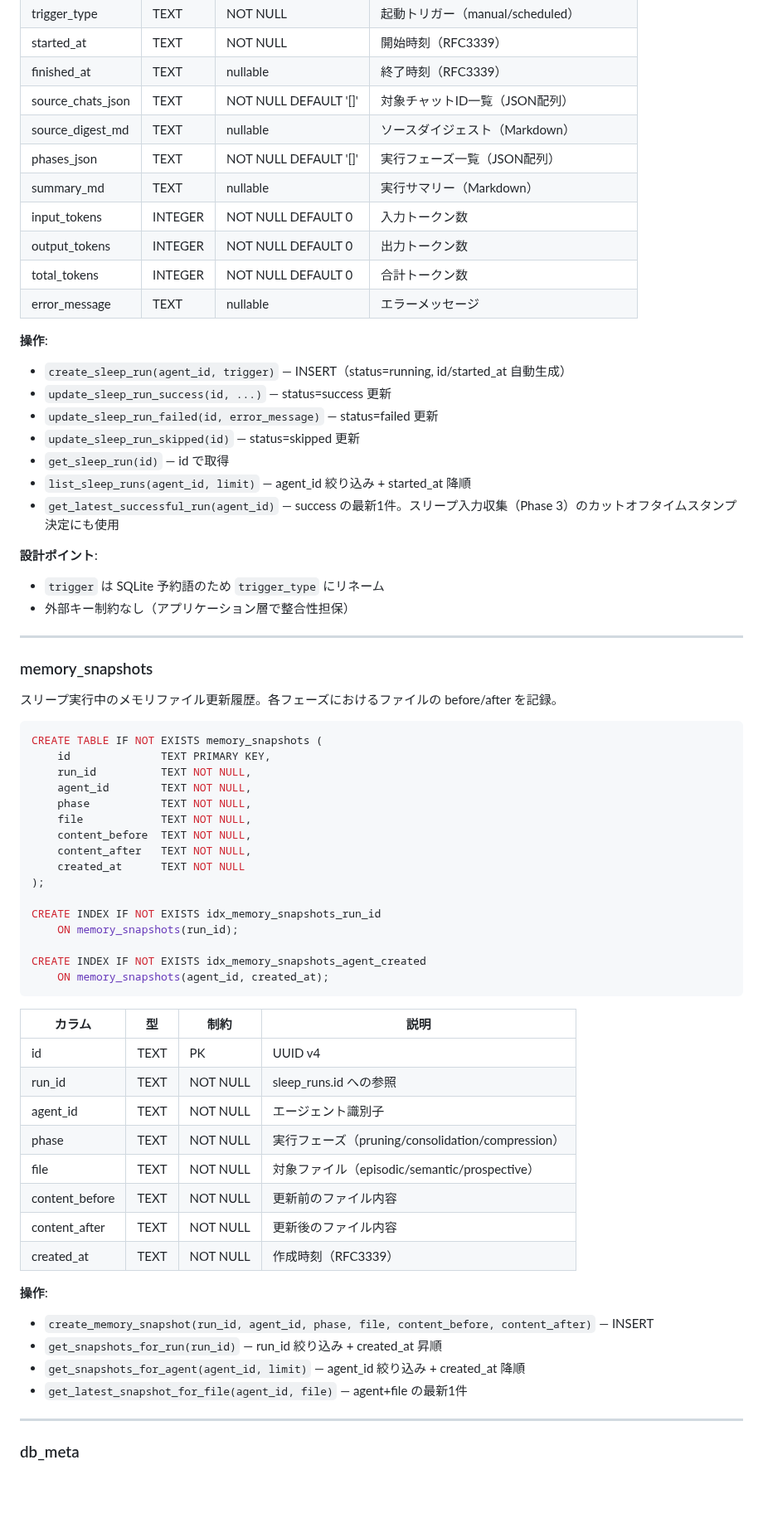
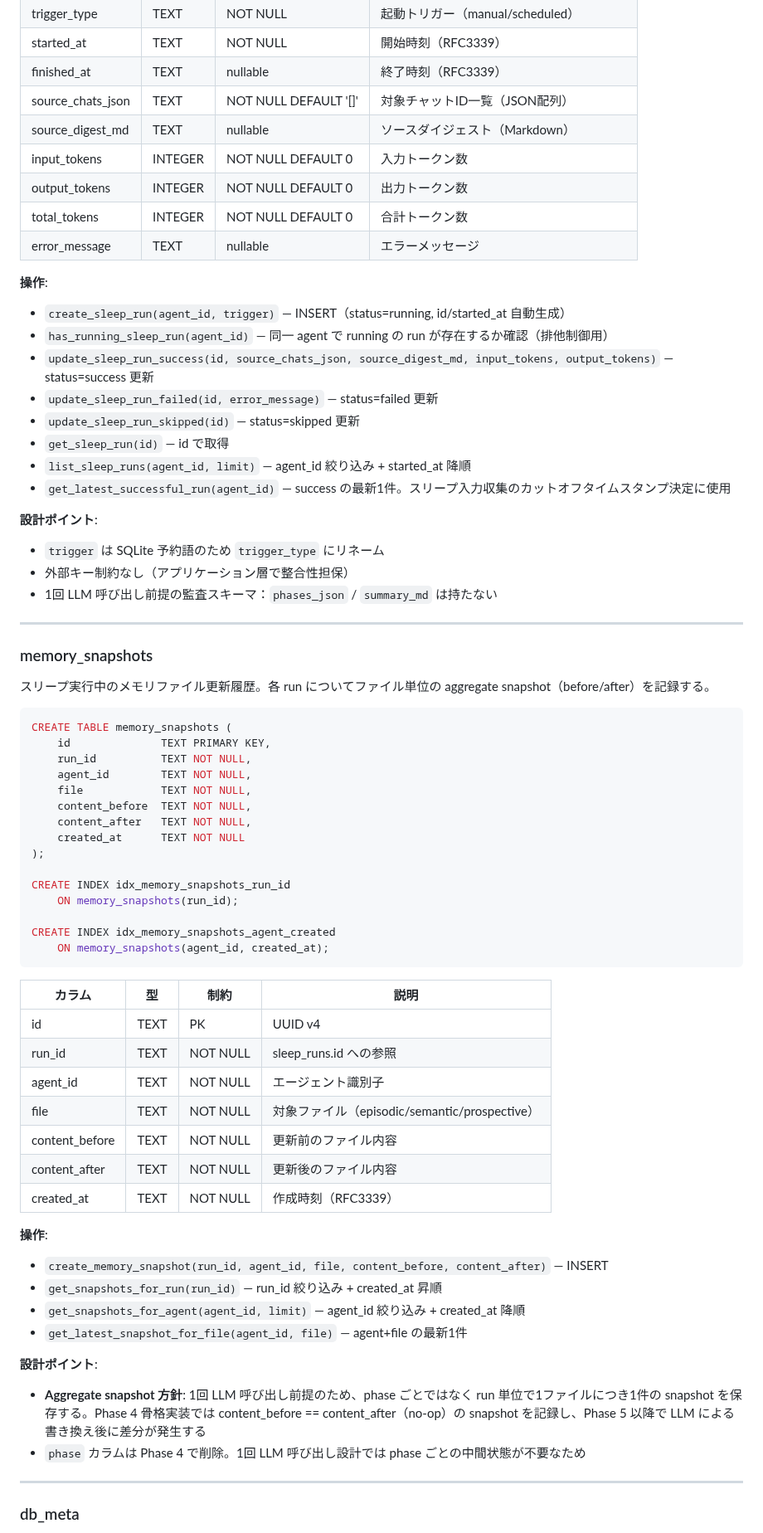
Before and after one commit to endo-ly/egopulse, a Markdown page: docs/db.md, the part around one of its changes. Shown at 83% size. GitHub-like rendering; blank space fills up the shorter version.

````diff
--- a/docs/db.md
+++ b/docs/db.md
@@ -358,8 +354,6 @@ CREATE INDEX IF NOT EXISTS idx_sleep_runs_agent_status
 | finished_at | TEXT | nullable | 終了時刻（RFC3339） |
 | source_chats_json | TEXT | NOT NULL DEFAULT '[]' | 対象チャットID一覧（JSON配列） |
 | source_digest_md | TEXT | nullable | ソースダイジェスト（Markdown） |
-| phases_json | TEXT | NOT NULL DEFAULT '[]' | 実行フェーズ一覧（JSON配列） |
-| summary_md | TEXT | nullable | 実行サマリー（Markdown） |
 | input_tokens | INTEGER | NOT NULL DEFAULT 0 | 入力トークン数 |
 | output_tokens | INTEGER | NOT NULL DEFAULT 0 | 出力トークン数 |
 | total_tokens | INTEGER | NOT NULL DEFAULT 0 | 合計トークン数 |
@@ -367,39 +361,40 @@ CREATE INDEX IF NOT EXISTS idx_sleep_runs_agent_status
 
 **操作**:
 - `create_sleep_run(agent_id, trigger)` — INSERT（status=running, id/started_at 自動生成）
-- `update_sleep_run_success(id, ...)` — status=success 更新
+- `has_running_sleep_run(agent_id)` — 同一 agent で running の run が存在するか確認（排他制御用）
+- `update_sleep_run_success(id, source_chats_json, source_digest_md, input_tokens, output_tokens)` — status=success 更新
 - `update_sleep_run_failed(id, error_message)` — status=failed 更新
 - `update_sleep_run_skipped(id)` — status=skipped 更新
 - `get_sleep_run(id)` — id で取得
 - `list_sleep_runs(agent_id, limit)` — agent_id 絞り込み + started_at 降順
-- `get_latest_successful_run(agent_id)` — success の最新1件。スリープ入力収集（Phase 3）のカットオフタイムスタンプ決定にも使用
+- `get_latest_successful_run(agent_id)` — success の最新1件。スリープ入力収集のカットオフタイムスタンプ決定に使用
 
 **設計ポイント**:
 - `trigger` は SQLite 予約語のため `trigger_type` にリネーム
 - 外部キー制約なし（アプリケーション層で整合性担保）
+- 1回 LLM 呼び出し前提の監査スキーマ：`phases_json` / `summary_md` は持たない
 
 ---
 
 ### memory_snapshots
 
-スリープ実行中のメモリファイル更新履歴。各フェーズにおけるファイルの before/after を記録。
+スリープ実行中のメモリファイル更新履歴。各 run についてファイル単位の aggregate snapshot（before/after）を記録する。
 
 ```sql
-CREATE TABLE IF NOT EXISTS memory_snapshots (
+CREATE TABLE memory_snapshots (
     id              TEXT PRIMARY KEY,
     run_id          TEXT NOT NULL,
     agent_id        TEXT NOT NULL,
-    phase           TEXT NOT NULL,
     file            TEXT NOT NULL,
     content_before  TEXT NOT NULL,
     content_after   TEXT NOT NULL,
     created_at      TEXT NOT NULL
 );
 
-CREATE INDEX IF NOT EXISTS idx_memory_snapshots_run_id
+CREATE INDEX idx_memory_snapshots_run_id
     ON memory_snapshots(run_id);
 
-CREATE INDEX IF NOT EXISTS idx_memory_snapshots_agent_created
+CREATE INDEX idx_memory_snapshots_agent_created
     ON memory_snapshots(agent_id, created_at);
 ```
 
@@ -408,17 +403,20 @@ CREATE INDEX IF NOT EXISTS idx_memory_snapshots_agent_created
 | id | TEXT | PK | UUID v4 |
 | run_id | TEXT | NOT NULL | sleep_runs.id への参照 |
 | agent_id | TEXT | NOT NULL | エージェント識別子 |
-| phase | TEXT | NOT NULL | 実行フェーズ（pruning/consolidation/compression） |
 | file | TEXT | NOT NULL | 対象ファイル（episodic/semantic/prospective） |
 | content_before | TEXT | NOT NULL | 更新前のファイル内容 |
 | content_after | TEXT | NOT NULL | 更新後のファイル内容 |
 | created_at | TEXT | NOT NULL | 作成時刻（RFC3339） |
 
 **操作**:
-- `create_memory_snapshot(run_id, agent_id, phase, file, content_before, content_after)` — INSERT
+- `create_memory_snapshot(run_id, agent_id, file, content_before, content_after)` — INSERT
 - `get_snapshots_for_run(run_id)` — run_id 絞り込み + created_at 昇順
 - `get_snapshots_for_agent(agent_id, limit)` — agent_id 絞り込み + created_at 降順
 - `get_latest_snapshot_for_file(agent_id, file)` — agent+file の最新1件
+
+**設計ポイント**:
+- **Aggregate snapshot 方針**: 1回 LLM 呼び出し前提のため、phase ごとではなく run 単位で1ファイルにつき1件の snapshot を保存する。Phase 4 骨格実装では content_before == content_after（no-op）の snapshot を記録し、Phase 5 以降で LLM による書き換え後に差分が発生する
+- `phase` カラムは Phase 4 で削除。1回 LLM 呼び出し設計では phase ごとの中間状態が不要なため
 
 ---
 
````
Also changed, not shown: other parts of docs/db.md (+12 -16 lines), docs/architecture.md (+30 -0 lines), docs/commands.md (+13 -1 lines).
